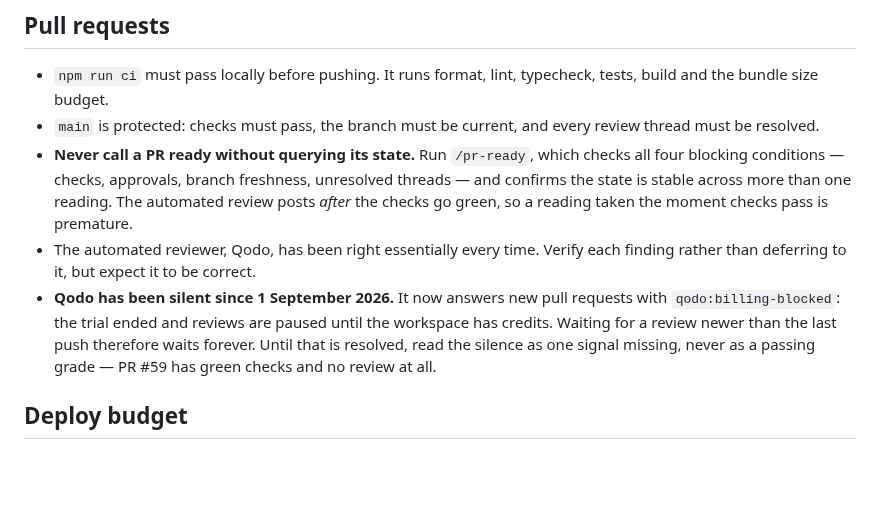
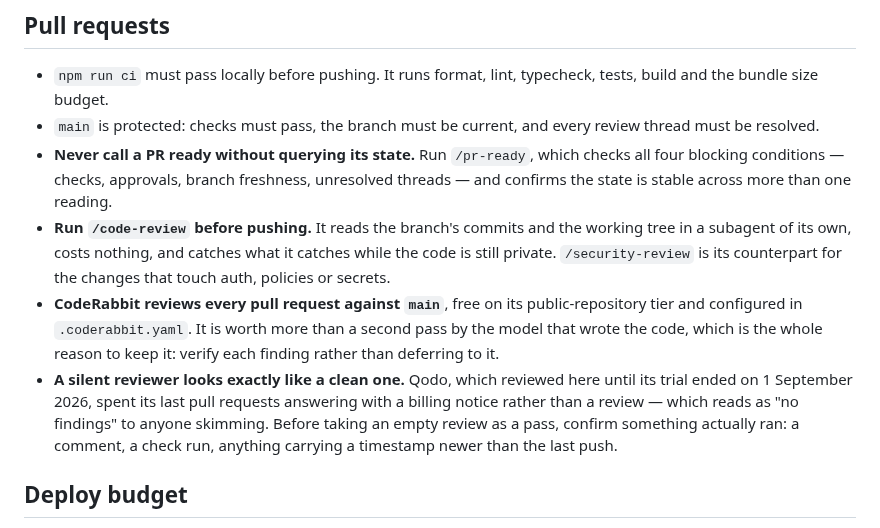
Before and after one commit to Amayyas/ChessTrainer, a Markdown page: CLAUDE.md, the part around the change. Rendered like a GitHub page; blank space fills up the shorter version.

Commit message:
docs: record the review arrangement that replaces the paused one
The section still told a reader to expect Qodo to be right and to weigh its
silence, which describes a reviewer that no longer runs. It now names what
actually happens: /code-review before pushing, CodeRabbit on every pull request
against main, and the lesson the outage left — a reviewer that posts nothing
reads exactly like a reviewer that found nothing, so an empty review counts only
once something with a timestamp proves it ran.

```diff
--- a/CLAUDE.md
+++ b/CLAUDE.md
@@ -54,16 +54,21 @@ through every unrelated session.
 - **Never call a PR ready without querying its state.** Run `/pr-ready`, which
   checks all four blocking conditions — checks, approvals, branch freshness,
   unresolved threads — and confirms the state is stable across more than one
-  reading. The automated review posts _after_ the checks go green, so a reading
-  taken the moment checks pass is premature.
-- The automated reviewer, Qodo, has been right essentially every time. Verify
-  each finding rather than deferring to it, but expect it to be correct.
-- **Qodo has been silent since 1 September 2026.** It now answers new pull
-  requests with `qodo:billing-blocked`: the trial ended and reviews are paused
-  until the workspace has credits. Waiting for a review newer than the last push
-  therefore waits forever. Until that is resolved, read the silence as one
-  signal missing, never as a passing grade — PR #59 has green checks and no
-  review at all.
+  reading.
+- **Run `/code-review` before pushing.** It reads the branch's commits and the
+  working tree in a subagent of its own, costs nothing, and catches what it
+  catches while the code is still private. `/security-review` is its counterpart
+  for the changes that touch auth, policies or secrets.
+- **CodeRabbit reviews every pull request against `main`**, free on its
+  public-repository tier and configured in `.coderabbit.yaml`. It is worth more
+  than a second pass by the model that wrote the code, which is the whole reason
+  to keep it: verify each finding rather than deferring to it.
+- **A silent reviewer looks exactly like a clean one.** Qodo, which reviewed
+  here until its trial ended on 1 September 2026, spent its last pull requests
+  answering with a billing notice rather than a review — which reads as "no
+  findings" to anyone skimming. Before taking an empty review as a pass, confirm
+  something actually ran: a comment, a check run, anything carrying a timestamp
+  newer than the last push.
 
 ## Deploy budget
 
```
